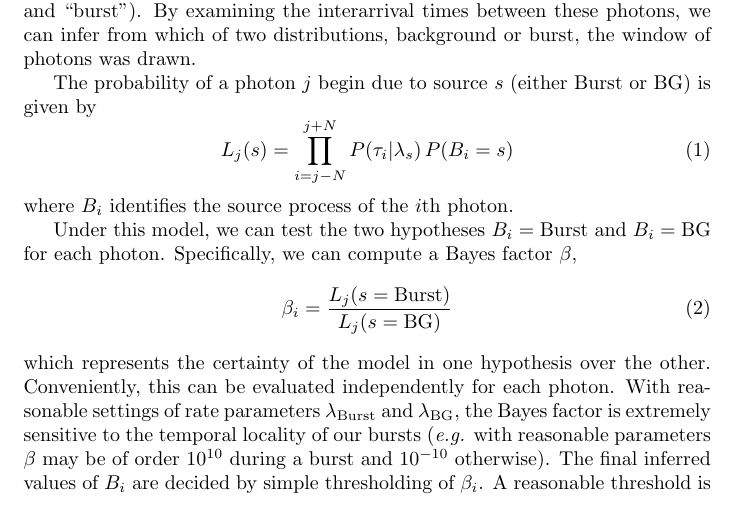
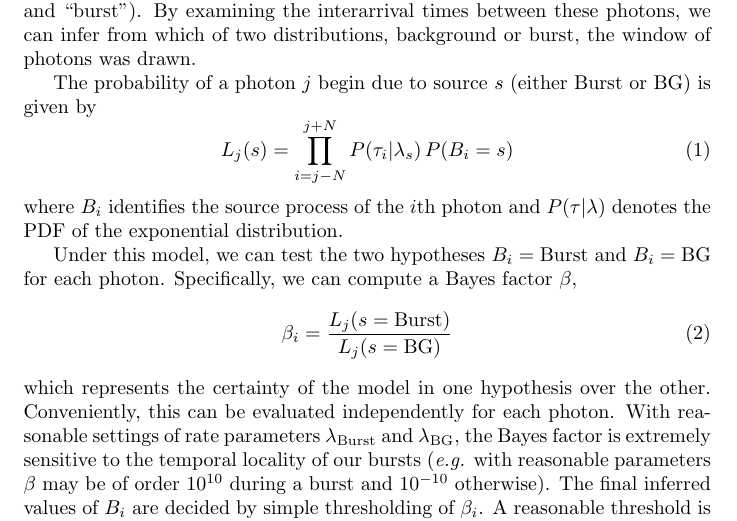
Before and after one commit to bgamari/hphoton, a LaTeX document (Documentation/burst-model.tex): part of page 1 of 2, cut so that both start at the same text. Compiled offline with pdfLaTeX.

Commit message:
burst-model: One more clarification

```diff
--- a/Documentation/burst-model.tex
+++ b/Documentation/burst-model.tex
@@ -38,7 +38,9 @@ $\mathrm{Burst}$ or $\mathrm{BG}$) is given by
 \begin{equation}
   L_j(s) = \prod_{i=j-N}^{j+N} P(\tau_i \vert \lambda_s)\, P(B_i = s)
 \end{equation}
-where $B_i$ identifies the source process of the $i$th photon.
+where $B_i$ identifies the source process of the $i$th photon and
+$P(\tau \vert \lambda)$ denotes the PDF of the exponential
+distribution.
 
 Under this model, we can test the two hypotheses $B_i =
 \mathrm{Burst}$ and $B_i = \mathrm{BG}$ for each photon. Specifically,
```
